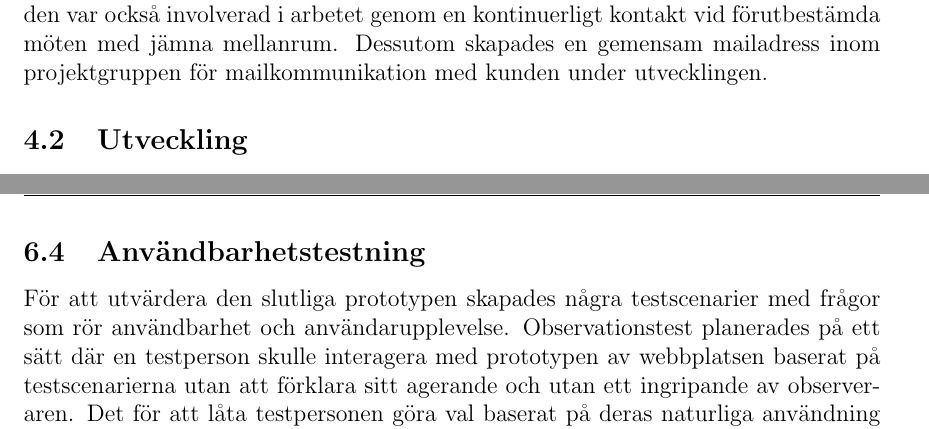
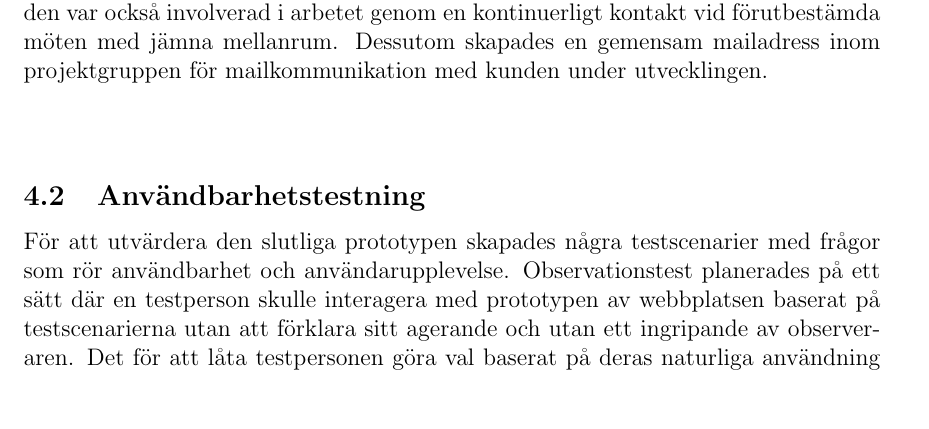
Before and after one commit to Sjofil/HASAB-IDA3, a LaTeX document (Slutrapport/main.tex): two parts of pages 6 and 16 of 18 before the commit and part of page 6 of 18 after it, the two joined at a grey line, cut so that both start at the same text, the shorter picture padded with empty space. Compiled offline with pdfLaTeX.

Commit message:
Användbarhetstestning flyttat till process

```diff
--- a/Slutrapport/main.tex
+++ b/Slutrapport/main.tex
@@ -153,4 +153,7 @@ Projektets mål var att utveckla ett fungerande rapporteringsverktyg som ska anv
 Utifrån målbildanalysen valdes en lättrörlig projektmodell eftersom informationen och kunskapen om projektet i det inledande skedet var knapp. Gruppen ville snabbt kunna agera och ta beslut om arbetet skulle gå i fel riktning vilket det kan finnas risk för i början. Medlemmarna ville på det sättet ha frihet att kunna ta beslut i efterhand om det exempelvis skulle dyka upp nya krav. Förhoppningen var att detta skulle leda till en mer flexibel och anpassningsbar utveckling. Av denna anledning beslutades det att inledningsvis sätta våra sprints till en vecka. \\\\
 En annan anledning till att arbeta med en lättrörlig modell var möjligheten att hela tiden jobba med en testbar produkt istället för att bara arbeta med en slutprodukt. Med andra ord var målet att jobba med "evolutionary prototypes" som inte skulle kasseras mellan varje användartest utan snarare vidareutvecklas enligt kundens önskemål [1].\\\\
 Senare i projektet arbetades enligt en iterativ process eftersom en tydligare målbild hade skapats och gruppen kunde strukturera upp arbetet utifrån detta. Efter struktureringen valde gruppen att jobba utifrån en scrumboard där den uppgift som fanns högst upp på scrum boarden skulle bli tagen först. \\\\
-För att säkerställa att alla gruppmedlemmar var uppdaterade med rätt information hade vi kommunikation på discord. På schemat fanns även många inplanerade interna möten för att kunna ta viktiga besult och diskutera utvecklingsarbetet. Kunden var också involverad i arbetet genom en kontinuerligt kontakt vid förutbestämda möten med jämna mellanrum. Dessutom skapades en gemensam mailadress inom projektgruppen för mailkommunikation med kunden under utvecklingen.
+För att säkerställa att alla gruppmedlemmar var uppdaterade med rätt information hade vi kommunikation på discord. På schemat fanns även många inplanerade interna möten för att kunna ta viktiga besult och diskutera utvecklingsarbetet. Kunden var också involverad i arbetet genom en kontinuerligt kontakt vid förutbestämda möten med jämna mellanrum. Dessutom skapades en gemensam mailadress inom projektgruppen för mailkommunikation med kunden under utvecklingen.\\\\
+%- Test av HiFo prototyp - flytta ett en annan sektion men diskutera under Diskussion
+\subsection{Användbarhetstestning}
+För att utvärdera den slutliga prototypen skapades några testscenarier med frågor som rör användbarhet och användarupplevelse. Observationstest planerades på ett sätt där en  testperson skulle interagera med prototypen av webbplatsen baserat på testscenarierna utan att förklara sitt agerande och utan ett ingripande av observeraren. Det för att låta testpersonen göra val baserat på deras naturliga användning av hur de i verkligheten skulle svara på frågeformuläret på vår utvecklade rapporteringsverktyg. Dessa interaktioner skulle sedan dokumenteras och  analyseras.\\\\
@@ -264,7 +271,3 @@ När utvecklingen drog igång på allvar hade restriktionerna mot campusförlagd
 Gruppen har kompetens inom olika områden och skiftande erfarenhet inom framför allt programmering vilket har lett till att några personer har fått dra ett större lass. Kunskap har delats inom gruppen och det har funnits en vilja att göra så att den som vill förstå implementeringsdetaljer ska kunna få göra det. Projektledarrollen tog Filip sig an på ett bra sätt och var den som samlade gruppen till möten då det ofta var svårt att träffas alla på plats.\\\\
 Vår ursprungliga tidsuppskattning för utvecklingsarbetets olika deluppgifter var inte tillräckligt noggrannt planerad. Det fanns inget tydligt mål för hur mycket tid varje teammedlem skulle lägga per sprint och därför kunde ibland vissa uppgifter antingen bli klara mycket fortare än beräknat eller ta ännu längre tid. Dessutom togs det ingen höjd för den tvåveckorsperiod av tentaplugg och tentaskrivning. Det ledde till att vi hamnade efter i planeringen och fick därför lägga mer tid för att ligga i fas igen för att undvika förseningar. Genom att blicka tillbaka tänker vi oss att det har varit en lärande process som belyst vikten av noggrann planering och att försöka göra mer realistiska tidsuppskattningar. \\\\
 Backloggen utnyttjades mestadels för tekniska utvecklingen och har främjat arbetsflödet. Det gav en överblick över utförda jobb och så att vi försökte att hålla deadlines.\\\
-
-%- Test av HiFo prototyp - flytta ett en annan sektion men diskutera under Diskussion
-\subsection{Användbarhetstestning}
-För att utvärdera den slutliga prototypen skapades några testscenarier med frågor som rör användbarhet och användarupplevelse. Observationstest planerades på ett sätt där en  testperson skulle interagera med prototypen av webbplatsen baserat på testscenarierna utan att förklara sitt agerande och utan ett ingripande av observeraren. Det för att låta testpersonen göra val baserat på deras naturliga användning av hur de i verkligheten skulle svara på frågeformuläret på vår utvecklade rapporteringsverktyg. Dessa interaktioner skulle sedan dokumenteras och  analyseras.\\\\
```
Also changed, not shown: Slutrapport/main.tex (10 more changed lines).
